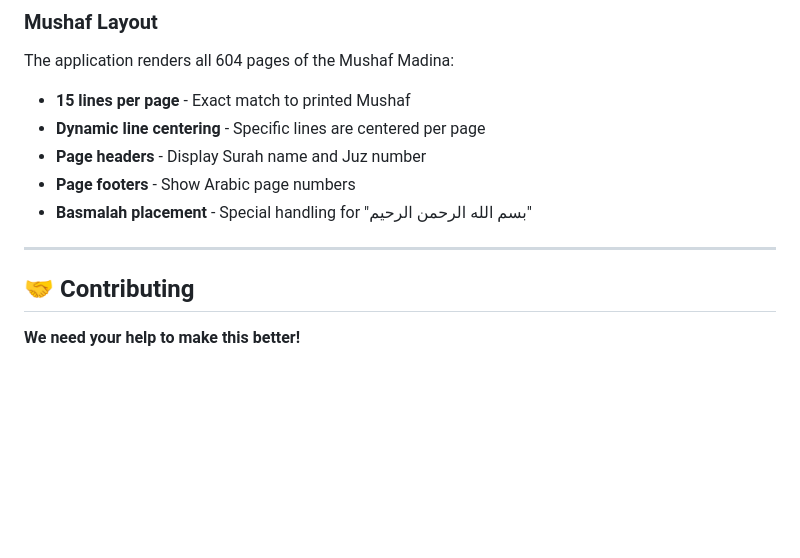
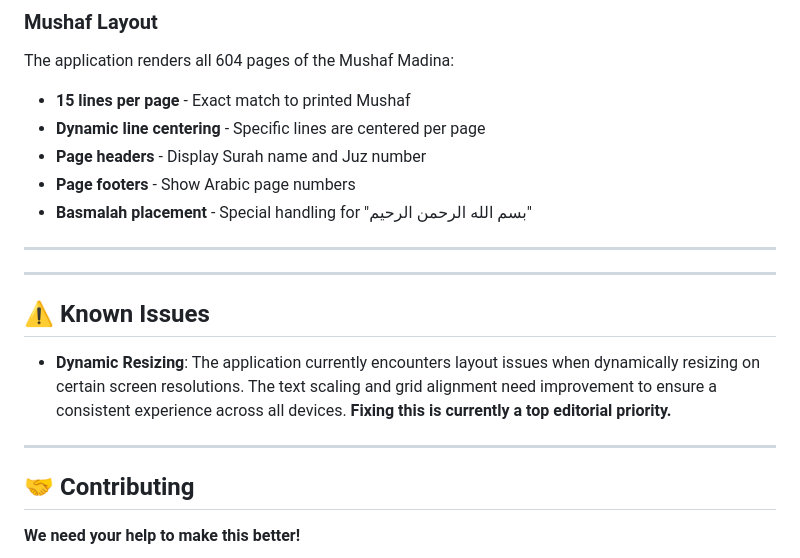
Before and after one commit to iTarek/Java-Quran-Web, a Markdown page: README.md, the part around the change. GitHub-like rendering; blank space fills up the shorter version.

Commit message:
Added Known Issues section to README detailing dynamic resizing layout problems.

```diff
--- a/README.md
+++ b/README.md
@@ -242,6 +242,14 @@ The application renders all 604 pages of the Mushaf Madina:
 
 ---
 
+---
+
+## ⚠️ Known Issues
+
+- **Dynamic Resizing**: The application currently encounters layout issues when dynamically resizing on certain screen resolutions. The text scaling and grid alignment need improvement to ensure a consistent experience across all devices. **Fixing this is currently a top editorial priority.**
+
+---
+
 ## 🤝 Contributing
 
 **We need your help to make this better!**
```
